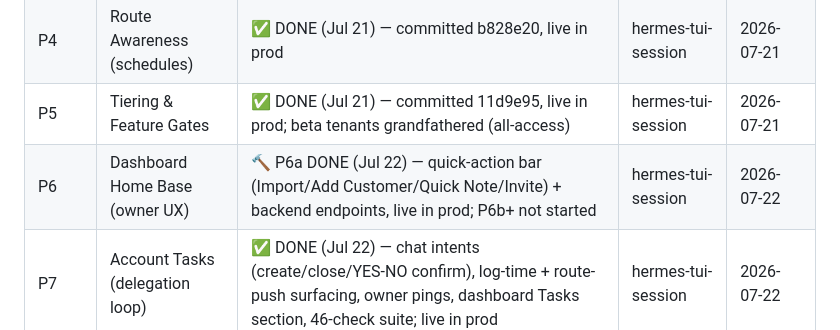
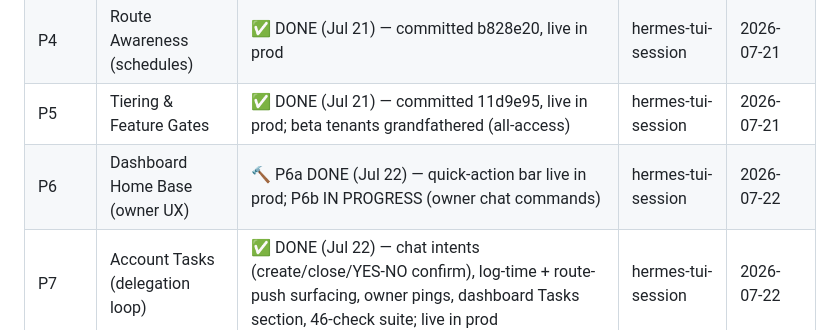
Before and after one commit to atlantahouseplants/fieldnotes, a Markdown page: plans/v2-company-brain/README.md, the part around the change. Drawn GitHub-style.

Commit message:
v2(P6b): claim on status board

```diff
--- a/plans/v2-company-brain/README.md
+++ b/plans/v2-company-brain/README.md
@@ -9,7 +9,7 @@
 | P3 | SMS Channel (AgentPhone) | ⏳ BLOCKED — 10DLC in review (filed 2026-07-20) | — | — |
 | P4 | Route Awareness (schedules) | ✅ DONE (Jul 21) — committed b828e20, live in prod | hermes-tui-session | 2026-07-21 |
 | P5 | Tiering & Feature Gates | ✅ DONE (Jul 21) — committed 11d9e95, live in prod; beta tenants grandfathered (all-access) | hermes-tui-session | 2026-07-21 |
-| P6 | Dashboard Home Base (owner UX) | 🔨 P6a DONE (Jul 22) — quick-action bar (Import/Add Customer/Quick Note/Invite) + backend endpoints, live in prod; P6b+ not started | hermes-tui-session | 2026-07-22 |
+| P6 | Dashboard Home Base (owner UX) | 🔨 P6a DONE (Jul 22) — quick-action bar live in prod; P6b IN PROGRESS (owner chat commands) | hermes-tui-session | 2026-07-22 |
 | P7 | Account Tasks (delegation loop) | ✅ DONE (Jul 22) — chat intents (create/close/YES-NO confirm), log-time + route-push surfacing, owner pings, dashboard Tasks section, 46-check suite; live in prod | hermes-tui-session | 2026-07-22 |
 | INFRA | Paying-Client Infrastructure | ✅ DONE (Jul 21) — Railway + managed PG live, data migrated, fieldnotesapp.io custom domain cut over (TXT-verified, SSL issued), Telegram webhook + Stripe endpoint on pretty domain, tenant isolation verified. Only remaining: UptimeRobot (task 7) + retire Cloudflare Tunnel after 24h clean (fallback meanwhile) | hermes-tui-session (Jul 21 INFRA redo) | 2026-07-21 |
 
```
